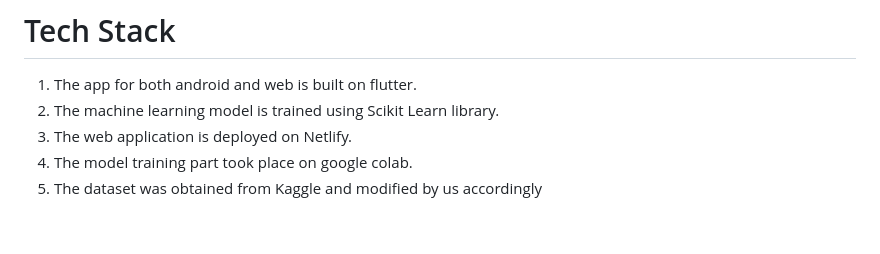
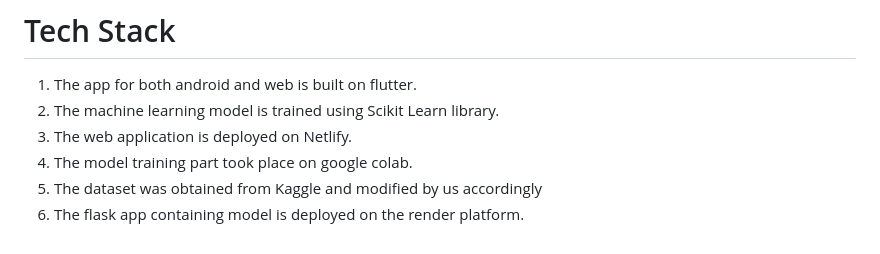
Before and after one commit to aakzsh/DefaultGuardian, a Markdown page: WRITEUP.md, the part around the change. Rendered like a GitHub page.

Commit message:
add info about render

```diff
--- a/WRITEUP.md
+++ b/WRITEUP.md
@@ -32,3 +32,4 @@ We've currently built a solution which is efficient to demonstrate and to explai
 3. The web application is deployed on Netlify.
 4. The model training part took place on google colab.
 5. The dataset was obtained from Kaggle and modified by us accordingly
+6. The flask app containing model is deployed on the render platform.
```
